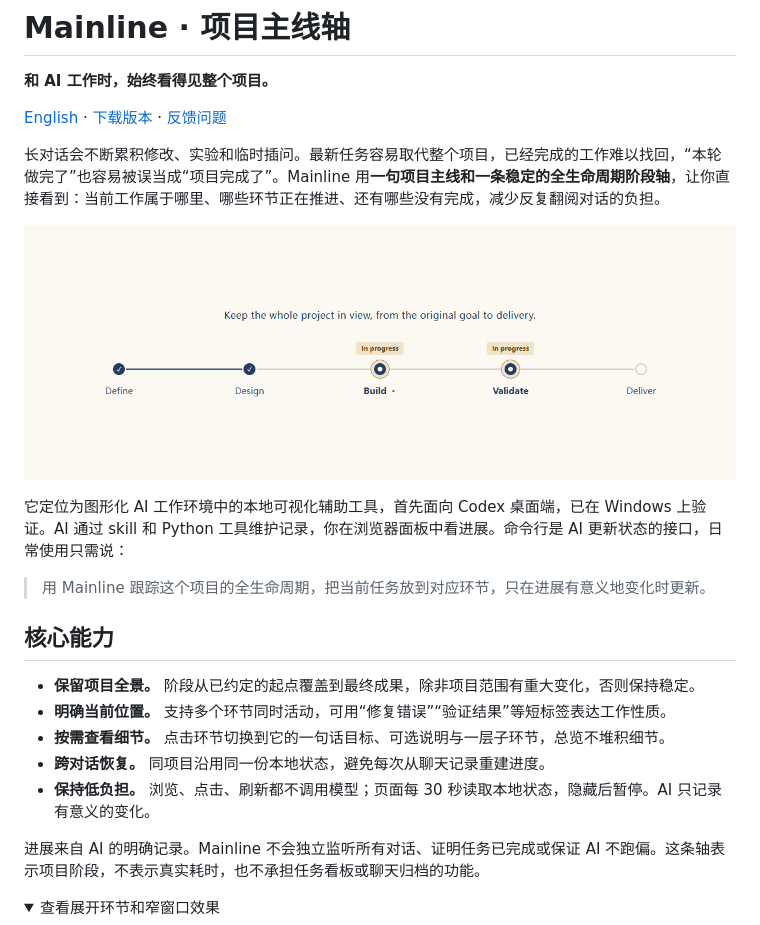
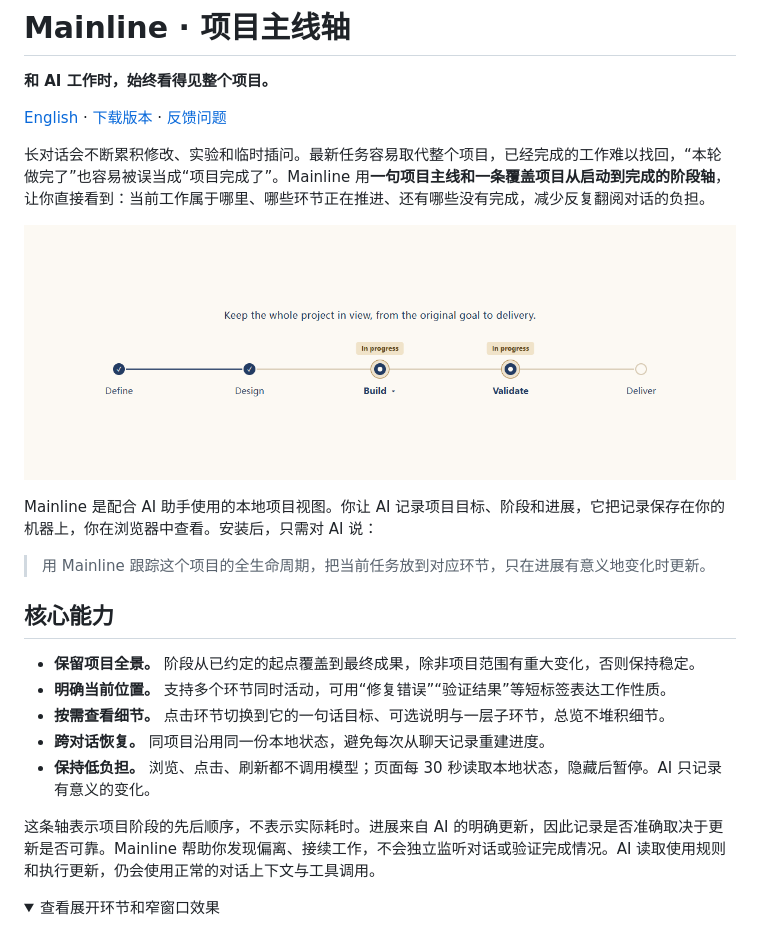
Before and after one commit to Louie-Lopez/mainline, a Markdown page: README.zh-CN.md, the part around one of its changes. Drawn GitHub-style; folded sections open.

```diff
--- a/README.zh-CN.md
+++ b/README.zh-CN.md
@@ -4,11 +4,11 @@
 
 [English](README.md) · [下载版本](https://github.com/Louie-Lopez/mainline/releases) · [反馈问题](https://github.com/Louie-Lopez/mainline/issues)
 
-长对话会不断累积修改、实验和临时插问。最新任务容易取代整个项目，已经完成的工作难以找回，“本轮做完了”也容易被误当成“项目完成了”。Mainline 用**一句项目主线和一条稳定的全生命周期阶段轴**，让你直接看到：当前工作属于哪里、哪些环节正在推进、还有哪些没有完成，减少反复翻阅对话的负担。
+长对话会不断累积修改、实验和临时插问。最新任务容易取代整个项目，已经完成的工作难以找回，“本轮做完了”也容易被误当成“项目完成了”。Mainline 用**一句项目主线和一条覆盖项目从启动到完成的阶段轴**，让你直接看到：当前工作属于哪里、哪些环节正在推进、还有哪些没有完成，减少反复翻阅对话的负担。
 
 ![Mainline 的项目全景与两个同时活动的阶段](docs/overview.png)
 
-它定位为图形化 AI 工作环境中的本地可视化辅助工具，首先面向 Codex 桌面端，已在 Windows 上验证。AI 通过 skill 和 Python 工具维护记录，你在浏览器面板中看进展。命令行是 AI 更新状态的接口，日常使用只需说：
+Mainline 是配合 AI 助手使用的本地项目视图。你让 AI 记录项目目标、阶段和进展，它把记录保存在你的机器上，你在浏览器中查看。安装后，只需对 AI 说：
 
 > 用 Mainline 跟踪这个项目的全生命周期，把当前任务放到对应环节，只在进展有意义地变化时更新。
 
@@ -20,7 +20,7 @@
 - **跨对话恢复。** 同项目沿用同一份本地状态，避免每次从聊天记录重建进度。
 - **保持低负担。** 浏览、点击、刷新都不调用模型；页面每 30 秒读取本地状态，隐藏后暂停。AI 只记录有意义的变化。
 
-进展来自 AI 的明确记录。Mainline 不会独立监听所有对话、证明任务已完成或保证 AI 不跑偏。这条轴表示项目阶段，不表示真实耗时，也不承担任务看板或聊天归档的功能。
+这条轴表示项目阶段的先后顺序，不表示实际耗时。进展来自 AI 的明确更新，因此记录是否准确取决于更新是否可靠。Mainline 帮助你发现偏离、接续工作，不会独立监听对话或验证完成情况。AI 读取使用规则和执行更新，仍会使用正常的对话上下文与工具调用。
 
 <details>
 <summary>查看展开环节和窄窗口效果</summary>
```
Also changed, not shown: other parts of README.zh-CN.md (+34 -23 lines), README.md (+37 -26 lines).
